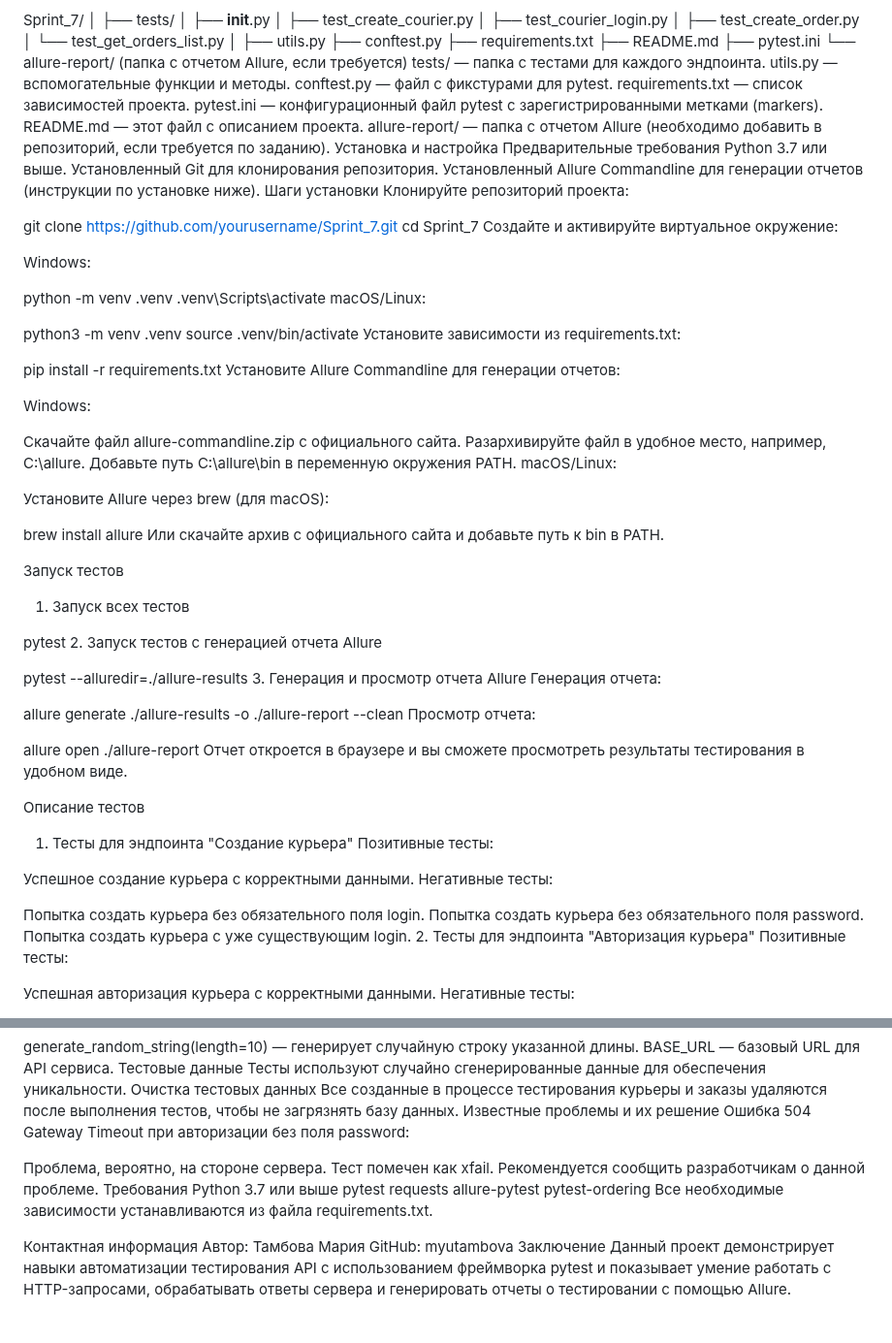
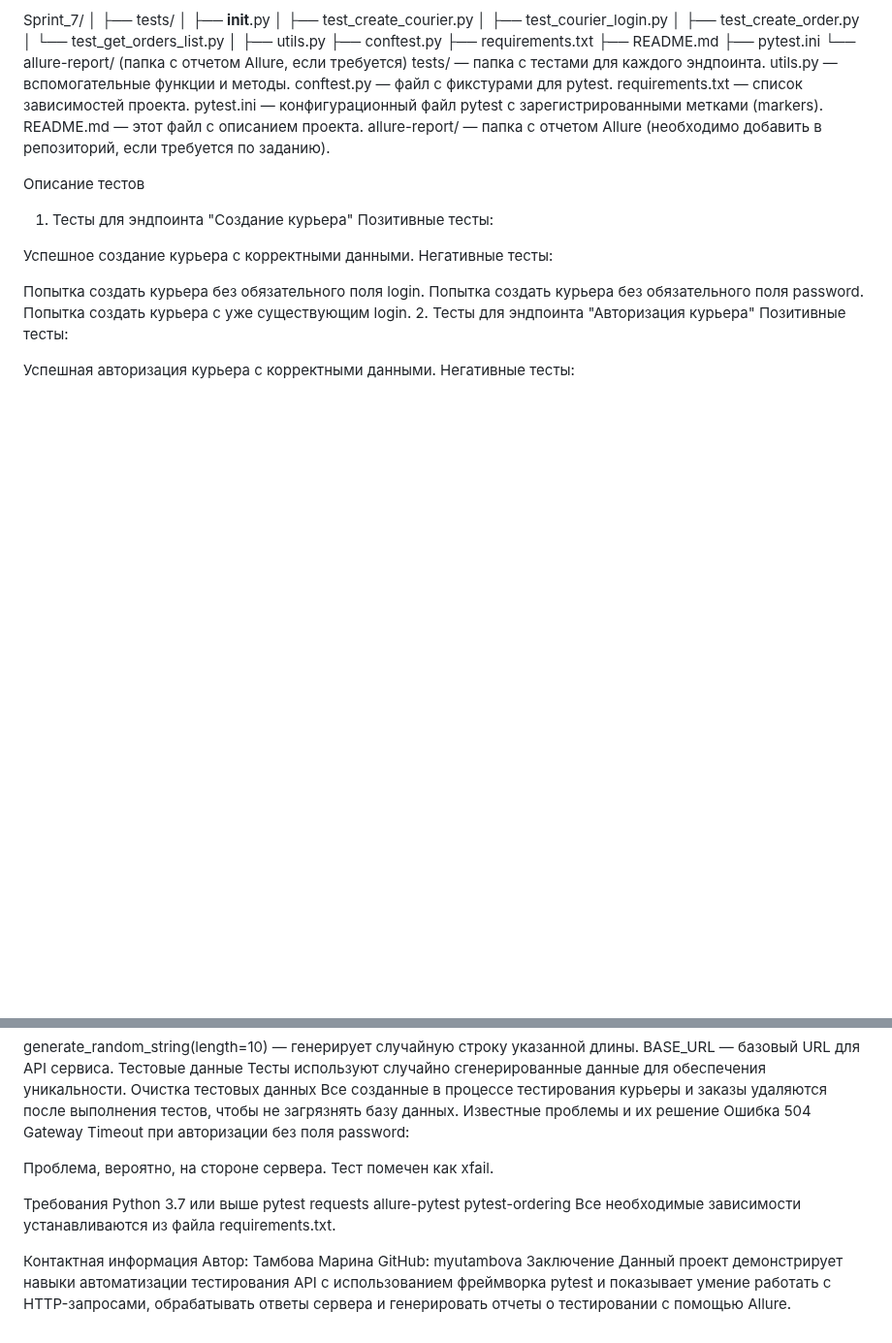
Before and after one commit to marinatambova/Sprint_7, a Markdown page: README.md, 2 parts joined by grey strips. Shown at 97% size. Drawn GitHub-style; blank space fills up the shorter version.

Commit message:
бновление README.md: внесены изменения в описание проекта

```diff
--- a/README.md
+++ b/README.md
@@ -34,65 +34,6 @@ requirements.txt — список зависимостей проекта.
 pytest.ini — конфигурационный файл pytest с зарегистрированными метками (markers).
 README.md — этот файл с описанием проекта.
 allure-report/ — папка с отчетом Allure (необходимо добавить в репозиторий, если требуется по заданию).
-Установка и настройка
-Предварительные требования
-Python 3.7 или выше.
-Установленный Git для клонирования репозитория.
-Установленный Allure Commandline для генерации отчетов (инструкции по установке ниже).
-Шаги установки
-Клонируйте репозиторий проекта:
-
-
-git clone https://github.com/yourusername/Sprint_7.git
-cd Sprint_7
-Создайте и активируйте виртуальное окружение:
-
-Windows:
-
-
-python -m venv .venv
-.venv\Scripts\activate
-macOS/Linux:
-
-
-python3 -m venv .venv
-source .venv/bin/activate
-Установите зависимости из requirements.txt:
-
-
-pip install -r requirements.txt
-Установите Allure Commandline для генерации отчетов:
-
-Windows:
-
-Скачайте файл allure-commandline.zip с официального сайта.
-Разархивируйте файл в удобное место, например, C:\allure.
-Добавьте путь C:\allure\bin в переменную окружения PATH.
-macOS/Linux:
-
-Установите Allure через brew (для macOS):
-
-
-brew install allure
-Или скачайте архив с официального сайта и добавьте путь к bin в PATH.
-
-Запуск тестов
-1. Запуск всех тестов
-
-pytest
-2. Запуск тестов с генерацией отчета Allure
-
-pytest --alluredir=./allure-results
-3. Генерация и просмотр отчета Allure
-Генерация отчета:
-
-
-allure generate ./allure-results -o ./allure-report --clean
-Просмотр отчета:
-
-
-allure open ./allure-report
-Отчет откроется в браузере и вы сможете просмотреть результаты тестирования в удобном виде.
 
 Описание тестов
 1. Тесты для эндпоинта "Создание курьера"
@@ -170,7 +111,7 @@ BASE_URL — базовый URL для API сервиса.
 
 Проблема, вероятно, на стороне сервера.
 Тест помечен как xfail.
-Рекомендуется сообщить разработчикам о данной проблеме.
+
 Требования
 Python 3.7 или выше
 pytest
@@ -180,7 +121,7 @@ pytest-ordering
 Все необходимые зависимости устанавливаются из файла requirements.txt.
 
 Контактная информация
-Автор: Тамбова Мария
+Автор: Тамбова Марина
 GitHub: myutambova
 Заключение
 Данный проект демонстрирует навыки автоматизации тестирования API с использованием фреймворка pytest и показывает умение работать с HTTP-запросами, обрабатывать ответы сервера и генерировать отчеты о тестировании с помощью Allure.
```
